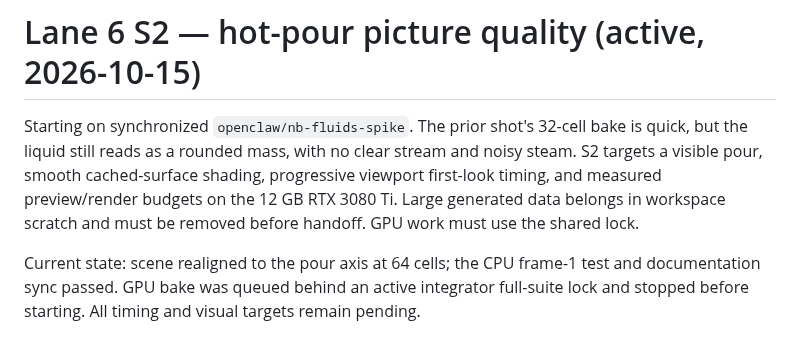
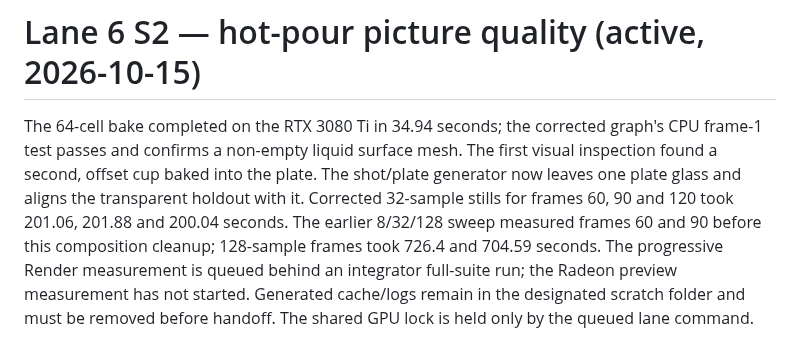
Before and after one commit to neodimo/NodeBased, a Markdown page: STATUS.md, the part around the change. Drawn GitHub-style.

```diff
--- a/STATUS.md
+++ b/STATUS.md
@@ -70,6 +70,4 @@ All requested code, measurements, and three-adapter targeted checks are committe
 
 # Lane 6 S2 — hot-pour picture quality (active, 2026-10-15)
 
-Starting on synchronized `openclaw/nb-fluids-spike`. The prior shot's 32-cell bake is quick, but the liquid still reads as a rounded mass, with no clear stream and noisy steam. S2 targets a visible pour, smooth cached-surface shading, progressive viewport first-look timing, and measured preview/render budgets on the 12 GB RTX 3080 Ti. Large generated data belongs in workspace scratch and must be removed before handoff. GPU work must use the shared lock.
-
-Current state: scene realigned to the pour axis at 64 cells; the CPU frame-1 test and documentation sync passed. GPU bake was queued behind an active integrator full-suite lock and stopped before starting. All timing and visual targets remain pending.
+The 64-cell bake completed on the RTX 3080 Ti in 34.94 seconds; the corrected graph's CPU frame-1 test passes and confirms a non-empty liquid surface mesh. The first visual inspection found a second, offset cup baked into the plate. The shot/plate generator now leaves one plate glass and aligns the transparent holdout with it. Corrected 32-sample stills for frames 60, 90 and 120 took 201.06, 201.88 and 200.04 seconds. The earlier 8/32/128 sweep measured frames 60 and 90 before this composition cleanup; 128-sample frames took 726.4 and 704.59 seconds. The progressive Render measurement is queued behind an integrator full-suite run; the Radeon preview measurement has not started. Generated cache/logs remain in the designated scratch folder and must be removed before handoff. The shared GPU lock is held only by the queued lane command.
```
Also changed, not shown: docs/FLUIDS_SPIKE.md (+13 -3 lines), docs/images/hot_pour_shot/hot-pour-001.png (deleted), docs/images/hot_pour_shot/hot-pour-060.png, docs/images/hot_pour_shot/hot-pour-090.png (added), docs/images/hot_pour_shot/hot-pour-120.png, 2 other files.
